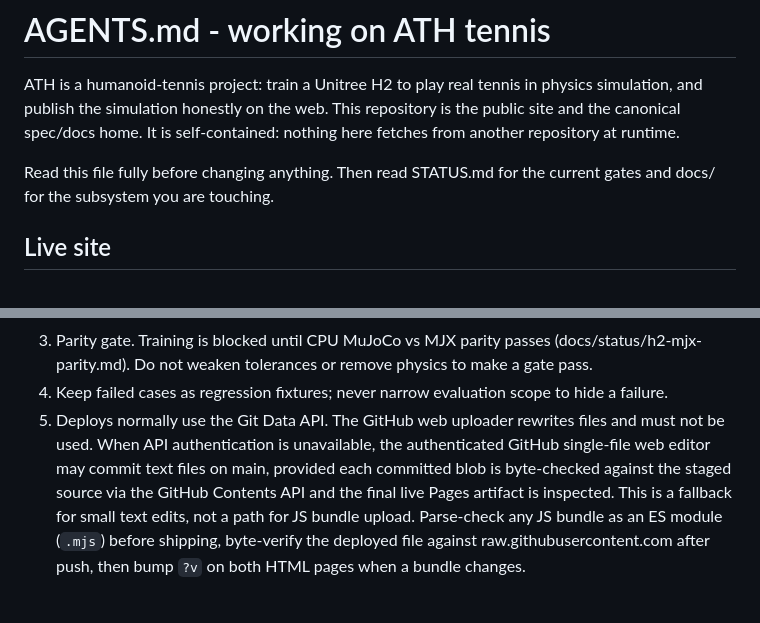
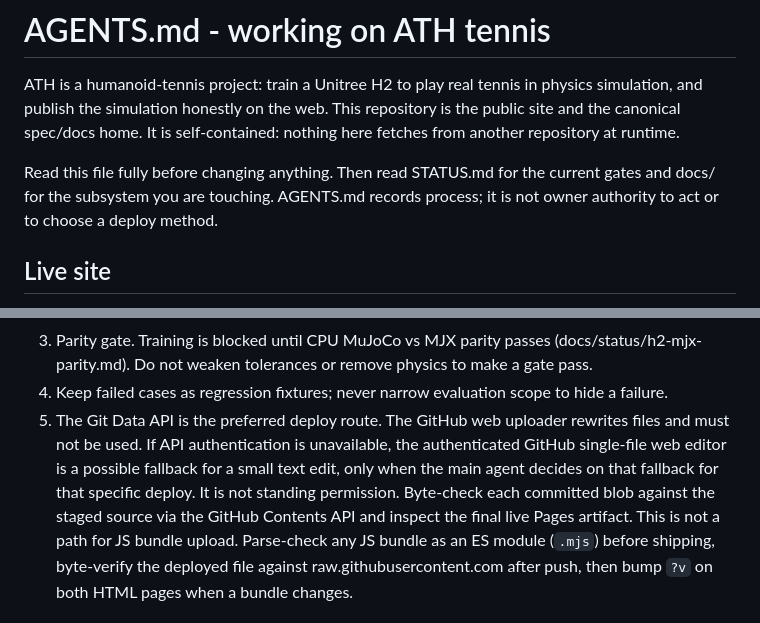
Before and after one commit to orrimgames/ath-tennis, a Markdown page: AGENTS.md, 2 parts joined by grey strips. Rendered like a GitHub page.

Commit message:
Clarify Git Data API preference and per-deploy editor fallback
Clarify deployment methods and commit message guidelines.

```diff
--- a/AGENTS.md
+++ b/AGENTS.md
@@ -6,7 +6,8 @@ repository is the public site and the canonical spec/docs home. It is
 self-contained: nothing here fetches from another repository at runtime.
 
 Read this file fully before changing anything. Then read STATUS.md for the
-current gates and docs/ for the subsystem you are touching.
+current gates and docs/ for the subsystem you are touching. AGENTS.md records
+process; it is not owner authority to act or to choose a deploy method.
 
 ## Live site
 
@@ -64,12 +65,14 @@ the Coulomb limit. Ball radius is the true 0.033 m.
    physics to make a gate pass.
 4. Keep failed cases as regression fixtures; never narrow evaluation scope
    to hide a failure.
-5. Deploys normally use the Git Data API. The GitHub web uploader rewrites
-   files and must not be used. When API authentication is unavailable, the
-   authenticated GitHub single-file web editor may commit text files on main,
-   provided each committed blob is byte-checked against the staged source via
-   the GitHub Contents API and the final live Pages artifact is inspected.
-   This is a fallback for small text edits, not a path for JS bundle upload.
+5. The Git Data API is the preferred deploy route. The GitHub web uploader
+   rewrites files and must not be used. If API authentication is unavailable,
+   the authenticated GitHub single-file web editor is a possible fallback for
+   a small text edit, only when the main agent decides on that fallback for
+   that specific deploy. It is not standing permission. Byte-check each
+   committed blob against the staged source via the GitHub Contents API and
+   inspect the final live Pages artifact. This is not a path for JS bundle
+   upload.
    Parse-check any JS bundle as an ES module (`.mjs`) before shipping,
    byte-verify the deployed file against raw.githubusercontent.com after push,
    then bump `?v` on both HTML pages when a bundle changes.
```
